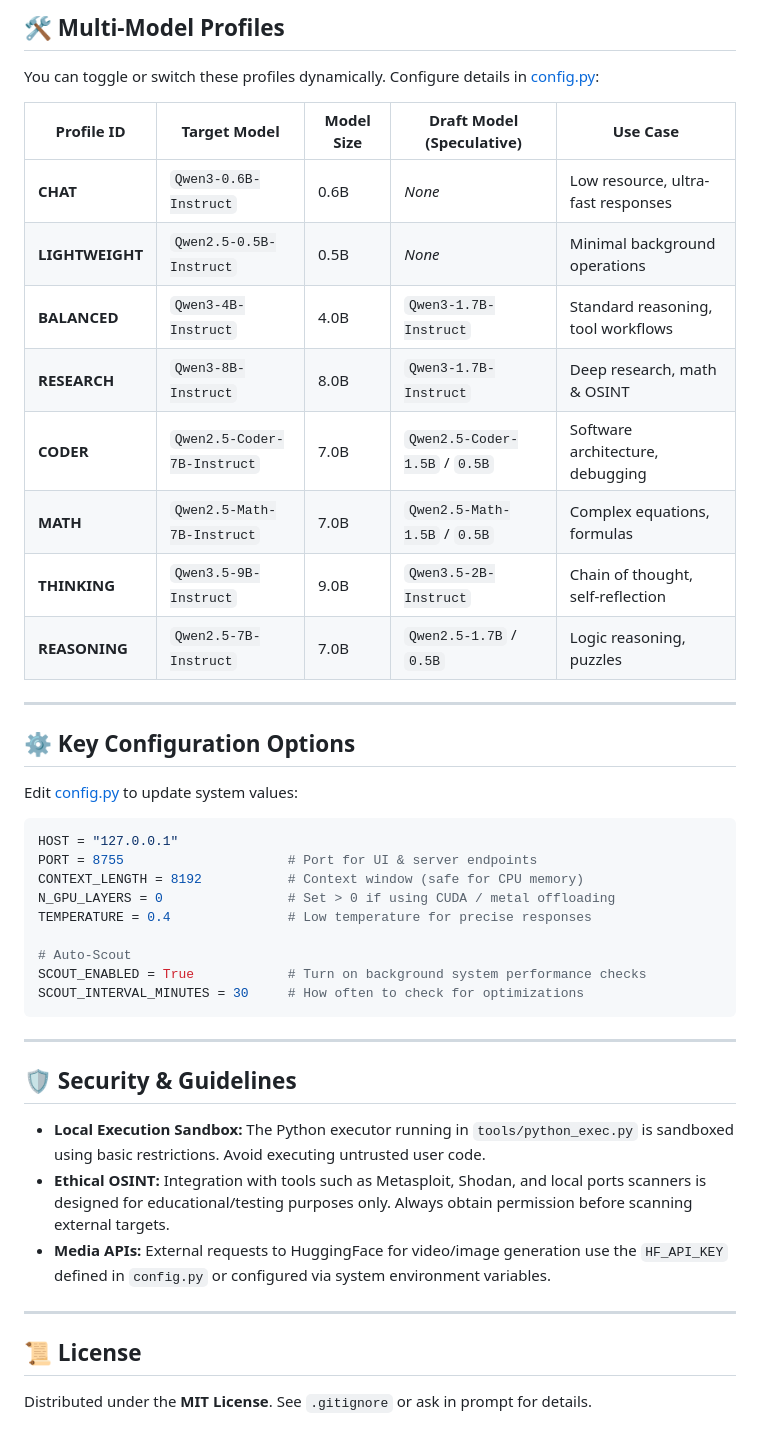
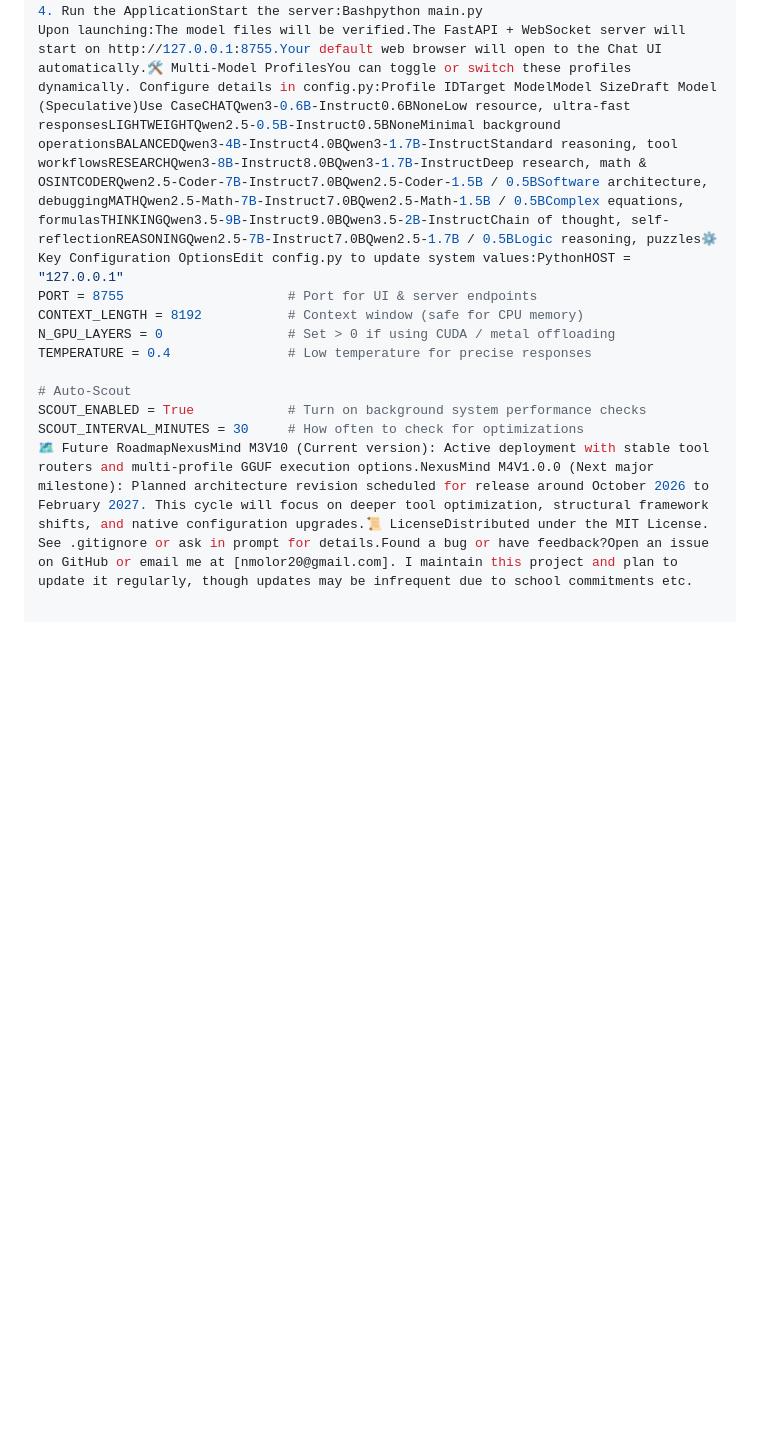
Before and after one commit to UchihaMolsyh/NexusMind-M3V10, a Markdown page: README.md, the part around one of its changes. Drawn GitHub-style; blank space fills up the shorter version.

````diff
--- a/README.md
+++ b/README.md
@@ -136,26 +64,5 @@ Upon launching:
-## 🛠️ Multi-Model Profiles
-
-You can toggle or switch these profiles dynamically. Configure details in [config.py](file:///c:/Users/uchih/m3v10/config.py):
-
-| Profile ID | Target Model | Model Size | Draft Model (Speculative) | Use Case |
-|---|---|---|---|---|
-| **CHAT** | `Qwen3-0.6B-Instruct` | 0.6B | *None* | Low resource, ultra-fast responses |
-| **LIGHTWEIGHT** | `Qwen2.5-0.5B-Instruct` | 0.5B | *None* | Minimal background operations |
-| **BALANCED** | `Qwen3-4B-Instruct` | 4.0B | `Qwen3-1.7B-Instruct` | Standard reasoning, tool workflows |
-| **RESEARCH** | `Qwen3-8B-Instruct` | 8.0B | `Qwen3-1.7B-Instruct` | Deep research, math & OSINT |
-| **CODER** | `Qwen2.5-Coder-7B-Instruct` | 7.0B | `Qwen2.5-Coder-1.5B` / `0.5B` | Software architecture, debugging |
-| **MATH** | `Qwen2.5-Math-7B-Instruct` | 7.0B | `Qwen2.5-Math-1.5B` / `0.5B` | Complex equations, formulas |
-| **THINKING** | `Qwen3.5-9B-Instruct` | 9.0B | `Qwen3.5-2B-Instruct` | Chain of thought, self-reflection |
-| **REASONING** | `Qwen2.5-7B-Instruct` | 7.0B | `Qwen2.5-1.7B` / `0.5B` | Logic reasoning, puzzles |
-
----
-
-## ⚙️ Key Configuration Options
-
-Edit [config.py](file:///c:/Users/uchih/m3v10/config.py) to update system values:
-
-```python
-HOST = "127.0.0.1"
+4. Run the ApplicationStart the server:Bashpython main.py
+Upon launching:The model files will be verified.The FastAPI + WebSocket server will start on http://127.0.0.1:8755.Your default web browser will open to the Chat UI automatically.🛠️ Multi-Model ProfilesYou can toggle or switch these profiles dynamically. Configure details in config.py:Profile IDTarget ModelModel SizeDraft Model (Speculative)Use CaseCHATQwen3-0.6B-Instruct0.6BNoneLow resource, ultra-fast responsesLIGHTWEIGHTQwen2.5-0.5B-Instruct0.5BNoneMinimal background operationsBALANCEDQwen3-4B-Instruct4.0BQwen3-1.7B-InstructStandard reasoning, tool workflowsRESEARCHQwen3-8B-Instruct8.0BQwen3-1.7B-InstructDeep research, math & OSINTCODERQwen2.5-Coder-7B-Instruct7.0BQwen2.5-Coder-1.5B / 0.5BSoftware architecture, debuggingMATHQwen2.5-Math-7B-Instruct7.0BQwen2.5-Math-1.5B / 0.5BComplex equations, formulasTHINKINGQwen3.5-9B-Instruct9.0BQwen3.5-2B-InstructChain of thought, self-reflectionREASONINGQwen2.5-7B-Instruct7.0BQwen2.5-1.7B / 0.5BLogic reasoning, puzzles⚙️ Key Configuration OptionsEdit config.py to update system values:PythonHOST = "127.0.0.1"
 PORT = 8755                     # Port for UI & server endpoints
 CONTEXT_LENGTH = 8192           # Context window (safe for CPU memory)
 N_GPU_LAYERS = 0                # Set > 0 if using CUDA / metal offloading
@@ -164,18 +71,4 @@ TEMPERATURE = 0.4               # Low temperature for precise responses
 # Auto-Scout
 SCOUT_ENABLED = True            # Turn on background system performance checks
 SCOUT_INTERVAL_MINUTES = 30     # How often to check for optimizations
-```
-
----
-
-## 🛡️ Security & Guidelines
-
-*   **Local Execution Sandbox:** The Python executor running in `tools/python_exec.py` is sandboxed using basic restrictions. Avoid executing untrusted user code.
-*   **Ethical OSINT:** Integration with tools such as Metasploit, Shodan, and local ports scanners is designed for educational/testing purposes only. Always obtain permission before scanning external targets.
-*   **Media APIs:** External requests to HuggingFace for video/image generation use the `HF_API_KEY` defined in `config.py` or configured via system environment variables.
-
----
-
-## 📜 License
-
-Distributed under the **MIT License**. See `.gitignore` or ask in prompt for details.
+🗺️ Future RoadmapNexusMind M3V10 (Current version): Active deployment with stable tool routers and multi-profile GGUF execution options.NexusMind M4V1.0.0 (Next major milestone): Planned architecture revision scheduled for release around October 2026 to February 2027. This cycle will focus on deeper tool optimization, structural framework shifts, and native configuration upgrades.📜 LicenseDistributed under the MIT License. See .gitignore or ask in prompt for details.Found a bug or have feedback?Open an issue on GitHub or email me at [nmolor20@gmail.com]. I maintain this project and plan to update it regularly, though updates may be infrequent due to school commitments etc.
````
Also changed, not shown: other parts of README.md (+29 -101 lines).
